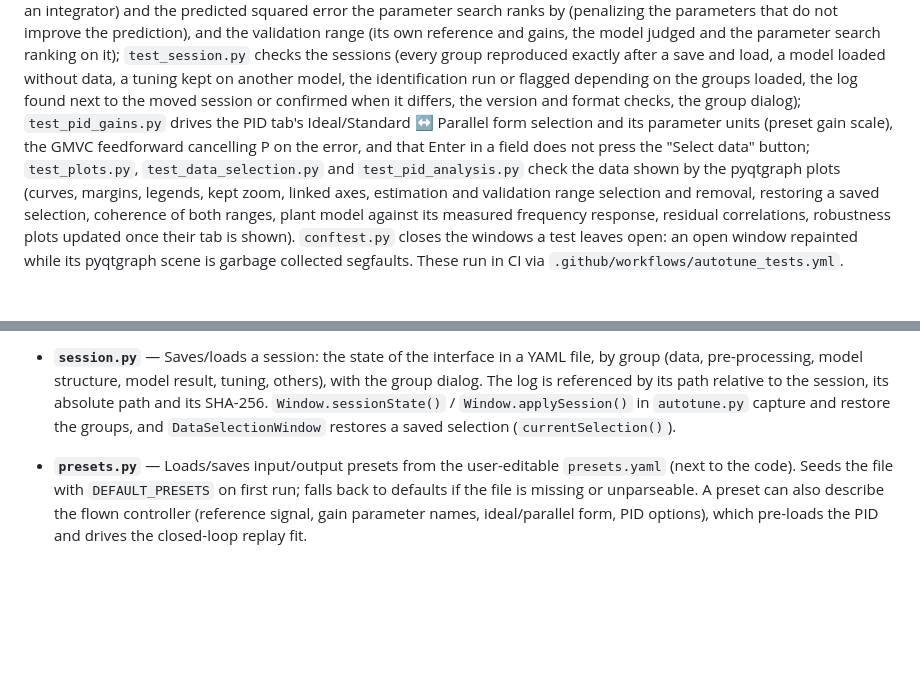
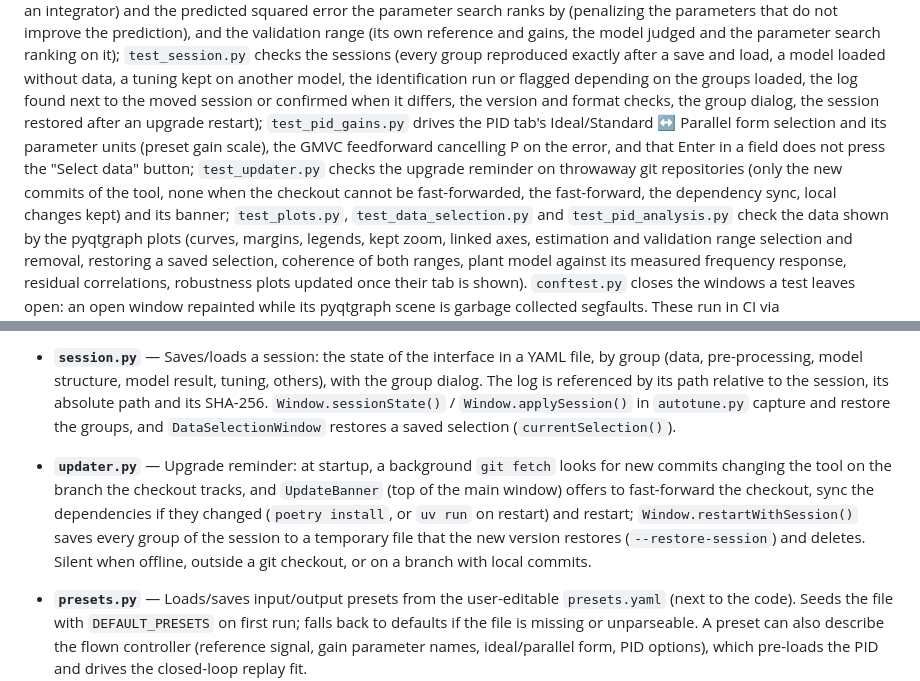
Before and after one commit to Auterion/Flight_Control_Prototyping_Scripts, a Markdown page: autotune/CLAUDE.md, 2 parts joined by grey strips. GitHub-like rendering; blank space fills up the shorter version.

```diff
--- a/autotune/CLAUDE.md
+++ b/autotune/CLAUDE.md
@@ -52,10 +52,14 @@ search ranking on it);
 `test_session.py` checks the sessions (every group reproduced exactly after a save and
 load, a model loaded without data, a tuning kept on another model, the identification run
 or flagged depending on the groups loaded, the log found next to the moved session or
-confirmed when it differs, the version and format checks, the group dialog);
+confirmed when it differs, the version and format checks, the group dialog, the session
+restored after an upgrade restart);
 `test_pid_gains.py` drives the PID tab's Ideal/Standard ↔ Parallel form selection and
 its parameter units (preset gain scale), the GMVC feedforward cancelling P on the error,
 and that Enter in a field does not press the "Select data" button;
+`test_updater.py` checks the upgrade reminder on throwaway git repositories (only
+the new commits of the tool, none when the checkout cannot be fast-forwarded, the
+fast-forward, the dependency sync, local changes kept) and its banner;
 `test_plots.py`, `test_data_selection.py` and `test_pid_analysis.py` check the data
 shown by the pyqtgraph plots (curves, margins, legends, kept zoom, linked axes, estimation
 and validation range selection and removal, restoring a saved selection, coherence of both ranges, plant model against its measured frequency response, residual correlations, robustness plots updated once their tab is shown). `conftest.py` closes the windows a test leaves open: an open window
@@ -92,6 +96,8 @@ autotune.py (Bode/step response validation) → PX4 gains
 
 - **`session.py`** — Saves/loads a session: the state of the interface in a YAML file, by group (data, pre-processing, model structure, model result, tuning, others), with the group dialog. The log is referenced by its path relative to the session, its absolute path and its SHA-256. `Window.sessionState()` / `Window.applySession()` in `autotune.py` capture and restore the groups, and `DataSelectionWindow` restores a saved selection (`currentSelection()`).
 
+- **`updater.py`** — Upgrade reminder: at startup, a background `git fetch` looks for new commits changing the tool on the branch the checkout tracks, and `UpdateBanner` (top of the main window) offers to fast-forward the checkout, sync the dependencies if they changed (`poetry install`, or `uv run` on restart) and restart; `Window.restartWithSession()` saves every group of the session to a temporary file that the new version restores (`--restore-session`) and deletes. Silent when offline, outside a git checkout, or on a branch with local commits.
+
 - **`presets.py`** — Loads/saves input/output presets from the user-editable `presets.yaml` (next to the code). Seeds the file with `DEFAULT_PRESETS` on first run; falls back to defaults if the file is missing or unparseable. A preset can also describe the flown controller (reference signal, gain parameter names, ideal/parallel form, PID options), which pre-loads the PID and drives the closed-loop replay fit.
 
 - **`preset_dialogs.py`** — `PresetEditDialog`: a Qt dialog to add, edit, or delete a preset, with an old→new signal diff that switches to "create" mode when the preset is renamed, and the controller reference, gain parameters, form and PID options.
```
Also changed, not shown: autotune/README.md (+5 -0 lines), autotune/docs/gui_update_banner.png (added), 4 other files.
